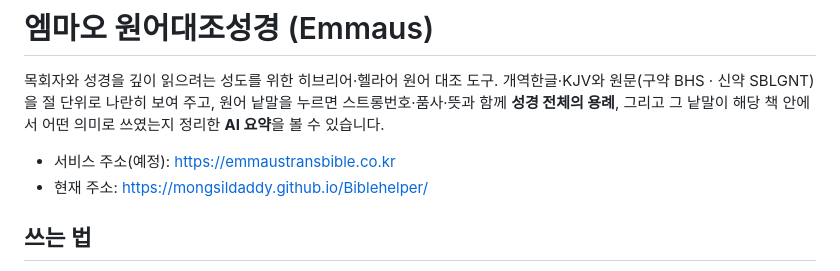
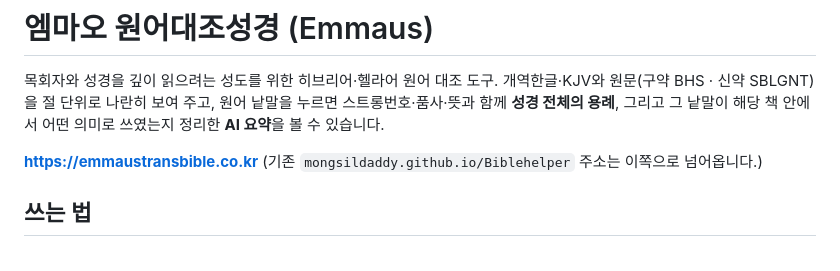
Before and after one commit to Mongsildaddy/Biblehelper, a Markdown page: README.md, the part around the change. Drawn GitHub-style.

Commit message:
README 서비스 주소를 새 도메인으로 갱신
Co-Authored-By: Claude Opus 4.7 <noreply@anthropic.com>

```diff
--- a/README.md
+++ b/README.md
@@ -5,8 +5,8 @@
 원어 낱말을 누르면 스트롱번호·품사·뜻과 함께 **성경 전체의 용례**, 그리고
 그 낱말이 해당 책 안에서 어떤 의미로 쓰였는지 정리한 **AI 요약**을 볼 수 있습니다.
 
-- 서비스 주소(예정): https://emmaustransbible.co.kr
-- 현재 주소: https://mongsildaddy.github.io/Biblehelper/
+**https://emmaustransbible.co.kr**
+(기존 `mongsildaddy.github.io/Biblehelper` 주소는 이쪽으로 넘어옵니다.)
 
 ## 쓰는 법
 1. 위쪽에서 **구약 / 신약** 탭을 고르고, 책과 장을 선택합니다.
```
